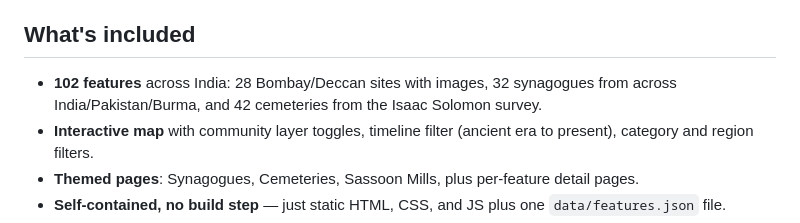
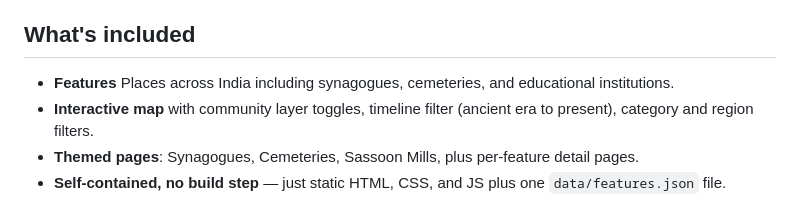
Before and after one commit to judaicadh/jewishindia, a Markdown page: README.md, the part around the change. Rendered like a GitHub page.

```diff
--- a/README.md
+++ b/README.md
@@ -4,7 +4,7 @@ A static website mapping synagogues, cemeteries, schools, mills, and civic landm
 
 ## What's included
 
-- **102 features** across India: 28 Bombay/Deccan sites with images, 32 synagogues from across India/Pakistan/Burma, and 42 cemeteries from the Isaac Solomon survey.
+- **Features** Places across India including synagogues, cemeteries, and educational institutions.
 - **Interactive map** with community layer toggles, timeline filter (ancient era to present), category and region filters.
 - **Themed pages**: Synagogues, Cemeteries, Sassoon Mills, plus per-feature detail pages.
 - **Self-contained, no build step** — just static HTML, CSS, and JS plus one `data/features.json` file.
```
